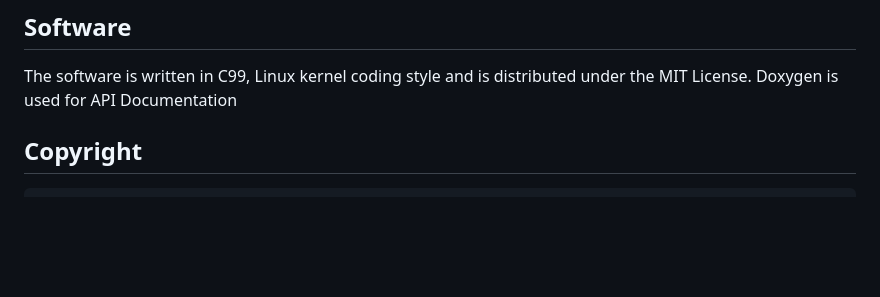
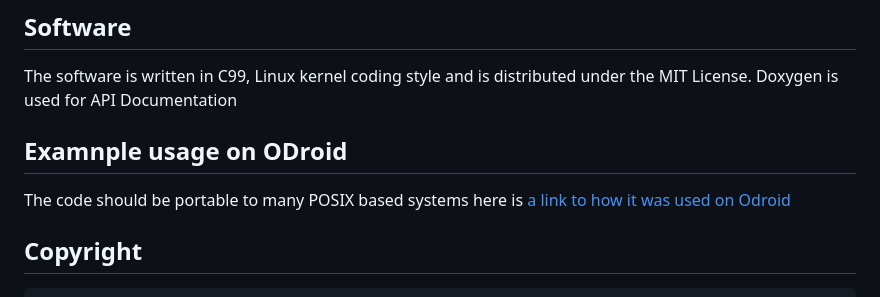
Before and after one commit to jafrado/digole, a Markdown page: README.md, the part around the change. Rendered like a GitHub page; blank space fills up the shorter version.

Commit message:
Update README.md
include link to ODroid docs

```diff
--- a/README.md
+++ b/README.md
@@ -69,6 +69,10 @@ See also: http://www.digole.com//images/file/Tech_Data/Digole_Serial_Display_Ada
 The software is written in C99, Linux kernel coding style and is distributed under the MIT License.
 Doxygen is used for API Documentation
 
+## Examnple usage on ODroid
+
+The code should be portable to many POSIX based systems here is [a link to how it was used on Odroid](https://magazine.odroid.com/article/digole-serial-displays/)
+
 
 ## Copyright
     Copyright (C) 2016 Real Flight Systems
```
